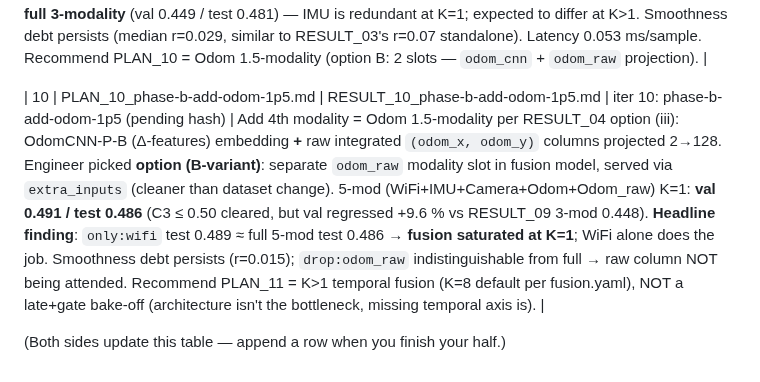
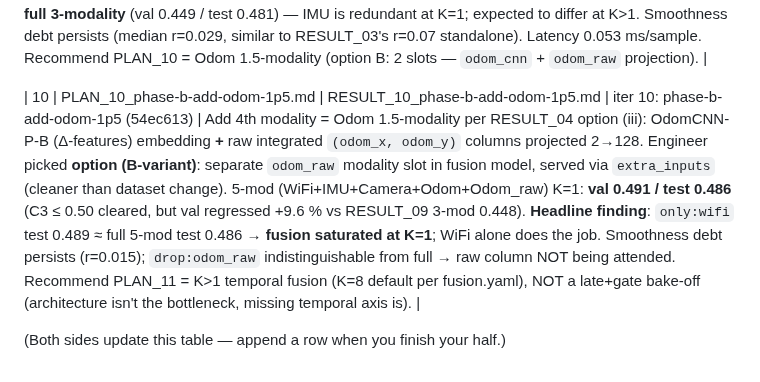
Before and after one commit to moebachar/navlori-fusion, a Markdown page: handoff/STATE.md, the part around the change. Rendered like a GitHub page.

Commit message:
iter 10: STATE log update with commit hash 54ec613

```diff
--- a/handoff/STATE.md
+++ b/handoff/STATE.md
@@ -191,6 +191,6 @@ user-side unblock 2026-05-25 evening — both datasets in `data/`)**
 
 | 09 | PLAN_09_phase-b-add-camera.md | RESULT_09_phase-b-add-camera.md | iter 09: phase-b-add-camera (c3cd889) | Add Camera (DPVOMotion-P-A) as 3rd modality to WiFi+IMU K=1 fusion. Same FusionTransformer, same canonical Webots split, frozen DPVO trunk + trainable head. Pre-test gate + memory budget. Full subset eval (`only:wifi/imu/camera` + `drop:*`). **Per-trajectory smoothness ratio reported** (enforces RESULT_05's locked Phase B gate). Decision: Camera net-positive vs marginal vs noise (raw-weighted vs RESULT_06 baseline). PLAN_10 default = add Odom 1.5-modality. Engineer: **C3 lower bound CLEARED**. val 0.448 m (−4.5 % vs RESULT_06), test 0.489 m (−5.4 %, < 0.50 m gate). Camera contributes net-positive at aggregate. Surprising K=1 diagnostic: **WiFi+Camera (no IMU) tied with full 3-modality** (val 0.449 / test 0.481) — IMU is redundant at K=1; expected to differ at K>1. Smoothness debt persists (median r=0.029, similar to RESULT_03's r=0.07 standalone). Latency 0.053 ms/sample. Recommend PLAN_10 = Odom 1.5-modality (option B: 2 slots — `odom_cnn` + `odom_raw` projection). |
 
-| 10 | PLAN_10_phase-b-add-odom-1p5.md | RESULT_10_phase-b-add-odom-1p5.md | iter 10: phase-b-add-odom-1p5 (pending hash) | Add 4th modality = Odom 1.5-modality per RESULT_04 option (iii): OdomCNN-P-B (Δ-features) embedding **+** raw integrated `(odom_x, odom_y)` columns projected 2→128. Engineer picked **option (B-variant)**: separate `odom_raw` modality slot in fusion model, served via `extra_inputs` (cleaner than dataset change). 5-mod (WiFi+IMU+Camera+Odom+Odom_raw) K=1: **val 0.491 / test 0.486** (C3 ≤ 0.50 cleared, but val regressed +9.6 % vs RESULT_09 3-mod 0.448). **Headline finding**: `only:wifi` test 0.489 ≈ full 5-mod test 0.486 → **fusion saturated at K=1**; WiFi alone does the job. Smoothness debt persists (r=0.015); `drop:odom_raw` indistinguishable from full → raw column NOT being attended. Recommend PLAN_11 = K>1 temporal fusion (K=8 default per fusion.yaml), NOT a late+gate bake-off (architecture isn't the bottleneck, missing temporal axis is). |
+| 10 | PLAN_10_phase-b-add-odom-1p5.md | RESULT_10_phase-b-add-odom-1p5.md | iter 10: phase-b-add-odom-1p5 (54ec613) | Add 4th modality = Odom 1.5-modality per RESULT_04 option (iii): OdomCNN-P-B (Δ-features) embedding **+** raw integrated `(odom_x, odom_y)` columns projected 2→128. Engineer picked **option (B-variant)**: separate `odom_raw` modality slot in fusion model, served via `extra_inputs` (cleaner than dataset change). 5-mod (WiFi+IMU+Camera+Odom+Odom_raw) K=1: **val 0.491 / test 0.486** (C3 ≤ 0.50 cleared, but val regressed +9.6 % vs RESULT_09 3-mod 0.448). **Headline finding**: `only:wifi` test 0.489 ≈ full 5-mod test 0.486 → **fusion saturated at K=1**; WiFi alone does the job. Smoothness debt persists (r=0.015); `drop:odom_raw` indistinguishable from full → raw column NOT being attended. Recommend PLAN_11 = K>1 temporal fusion (K=8 default per fusion.yaml), NOT a late+gate bake-off (architecture isn't the bottleneck, missing temporal axis is). |
 
 (Both sides update this table — append a row when you finish your half.)
```
